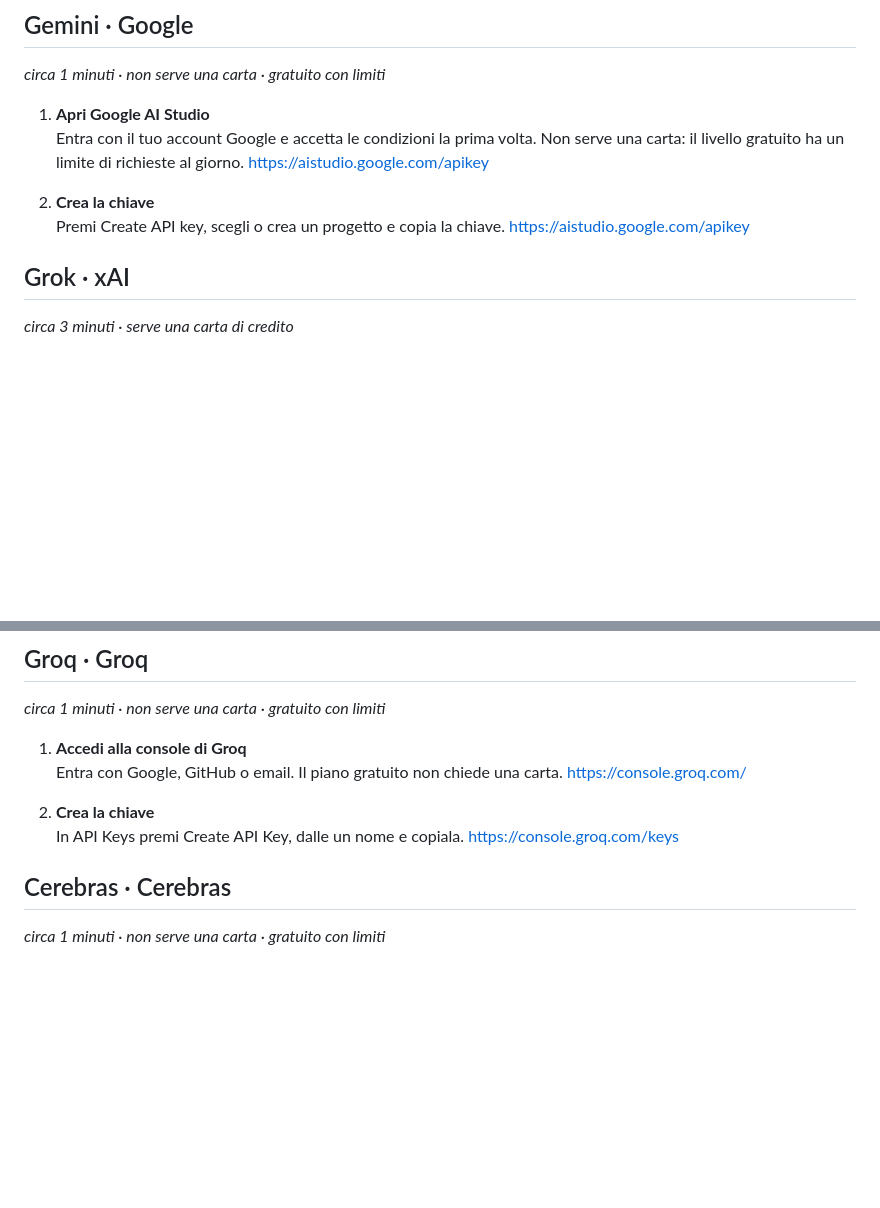
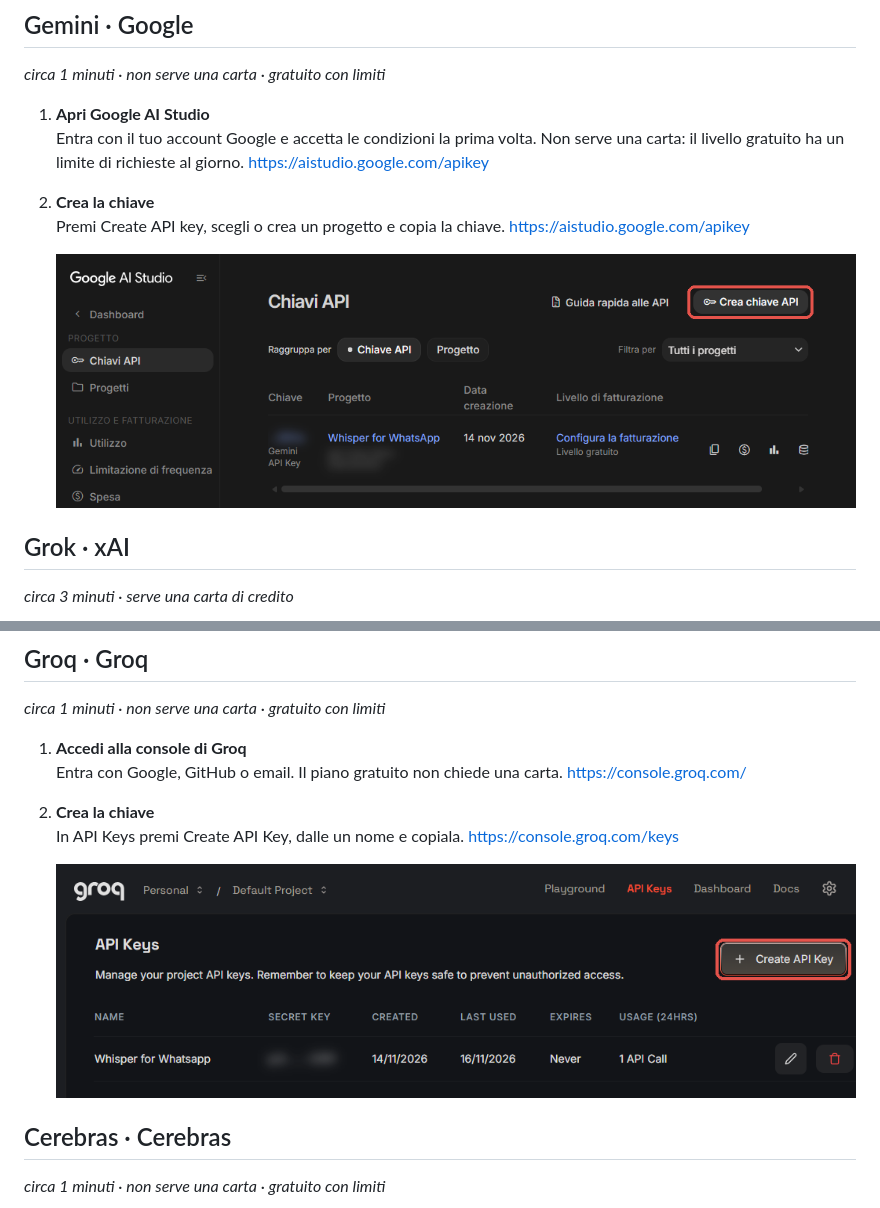
Before and after one commit to alessandrotucci/whisper-for-whatsapp-web, a Markdown page: docs/ai-keys/README.it.md, 2 parts joined by grey strips. Drawn GitHub-style; pictures changed too: docs/ai-keys/img/gemini-2.png (added), docs/ai-keys/img/groq-2.png (added); blank space fills up the shorter version.

```diff
--- a/docs/ai-keys/README.it.md
+++ b/docs/ai-keys/README.it.md
@@ -49,6 +49,8 @@ La chiave si incolla in Configurazione e guida → Revisione e traduzione con l'
 
 2. **Crea la chiave**
    Premi Create API key, scegli o crea un progetto e copia la chiave. <https://aistudio.google.com/apikey>
+
+   ![](img/gemini-2.png)
 
 <a id="xai"></a>
 
@@ -164,6 +166,8 @@ La chiave si incolla in Configurazione e guida → Revisione e traduzione con l'
 2. **Crea la chiave**
    In API Keys premi Create API Key, dalle un nome e copiala. <https://console.groq.com/keys>
 
+   ![](img/groq-2.png)
+
 <a id="cerebras"></a>
 
 ## Cerebras · Cerebras
```
Also changed, not shown: other parts of docs/ai-keys/README.it.md (+2 -0 lines), docs/ai-keys/README.md (+6 -0 lines), docs/ai-keys/img/openrouter-2.png (added).
